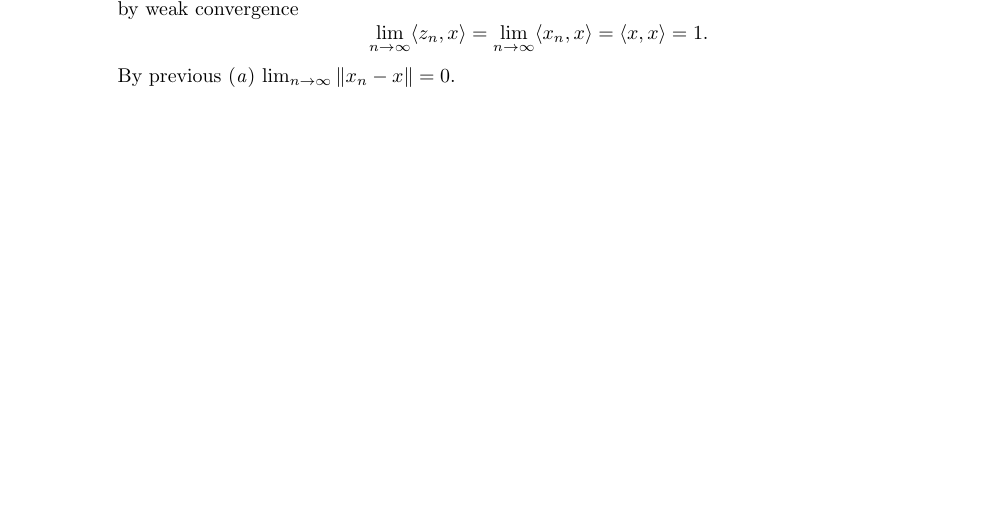
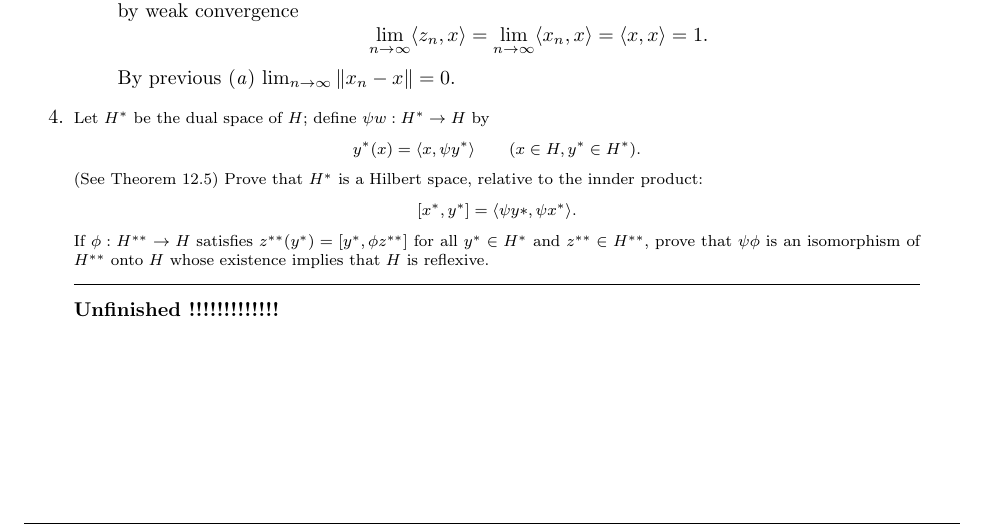
Before and after one commit to yotam-medini/mymath, a LaTeX thesis (rudin/fa/rudinfa-letter.tex, which reads rudin/fa/rudinfa12.tex): part of page 104 of 108, cut so that both start at the same text. Compiled offline with pdfLaTeX.

Commit message:
exercise 12.4 entered

```diff
--- a/rudin/fa/rudinfa12.tex
+++ b/rudin/fa/rudinfa12.tex
@@ -297,6 +297,24 @@ Also \hbox{\(\lim_{n\to\infty}\|x_n-z_n\| = 0\)}, hence by weak convergence
 By previous \ich{a} \(\lim_{n\to\infty} \|x_n - x\| = 0\).
 \end{itemize}
 
+%%%%%%% 4
+\begin{excopy}
+Let \(H^*\) be the dual space of $H$; define \(\psi w: H^* \to H\) by
+\begin{equation*}
+  y^*(x) = \lrangle{x,\psi y^*} \qquad (x\in H, y^*\in H^*).
+\end{equation*}
+(See Theorem 12.5) Prove that \(H^*\) is a Hilbert space,
+relative to the innder product:
+\begin{equation*}
+ [x^*,y^*] = \lrangle{\psi y*,\psi x^*}.
+\end{equation*}
+If \(\phi: H^{**}\to H\) satisfies \(z^{**}(y^*) = [y^*, \phi z^{**}]\)
+for all \(y^*\in H^*\) and \(z^{**} \in H^{**}\),
+prove that \(\psi\phi\) is an isomorphism of \(H^{**}\) onto $H$
+whose existence implies that $H$ is reflexive.
+\end{excopy}
+
+\unfinished
 
 %%%%%%%%%%%%%%%
 \end{enumerate}
```
